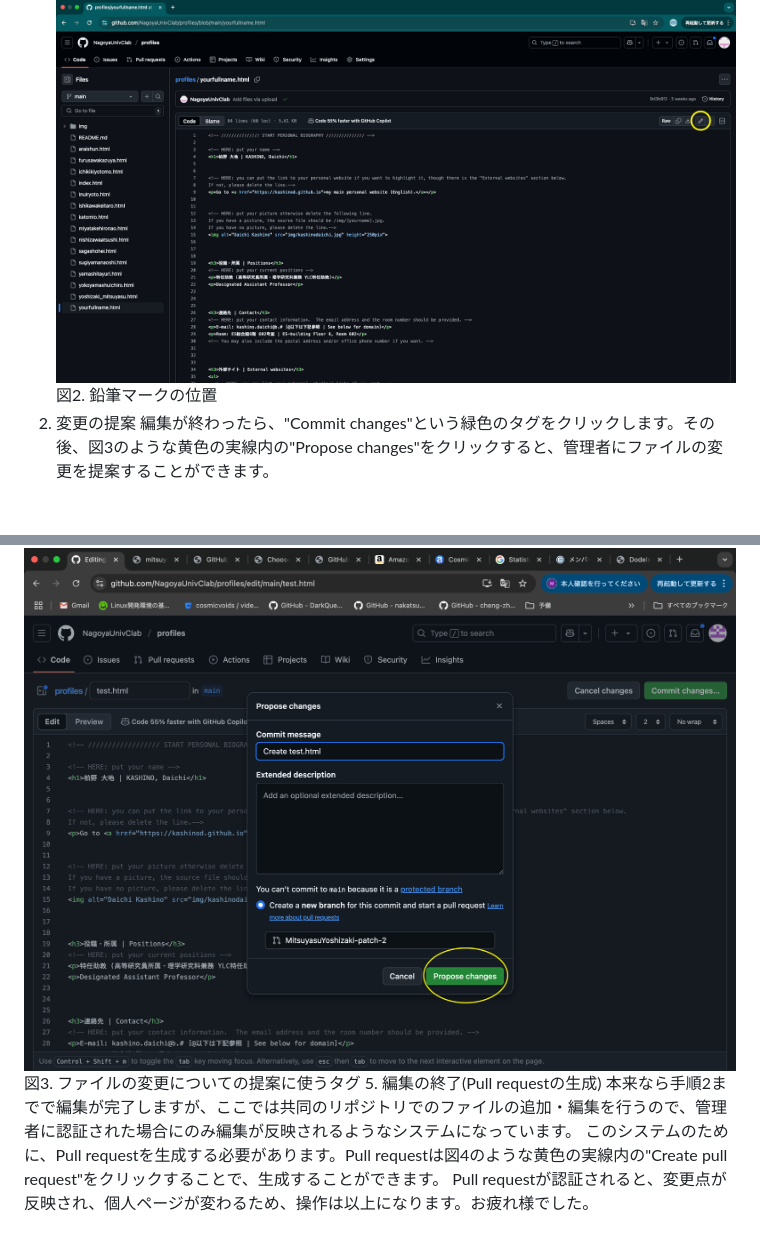
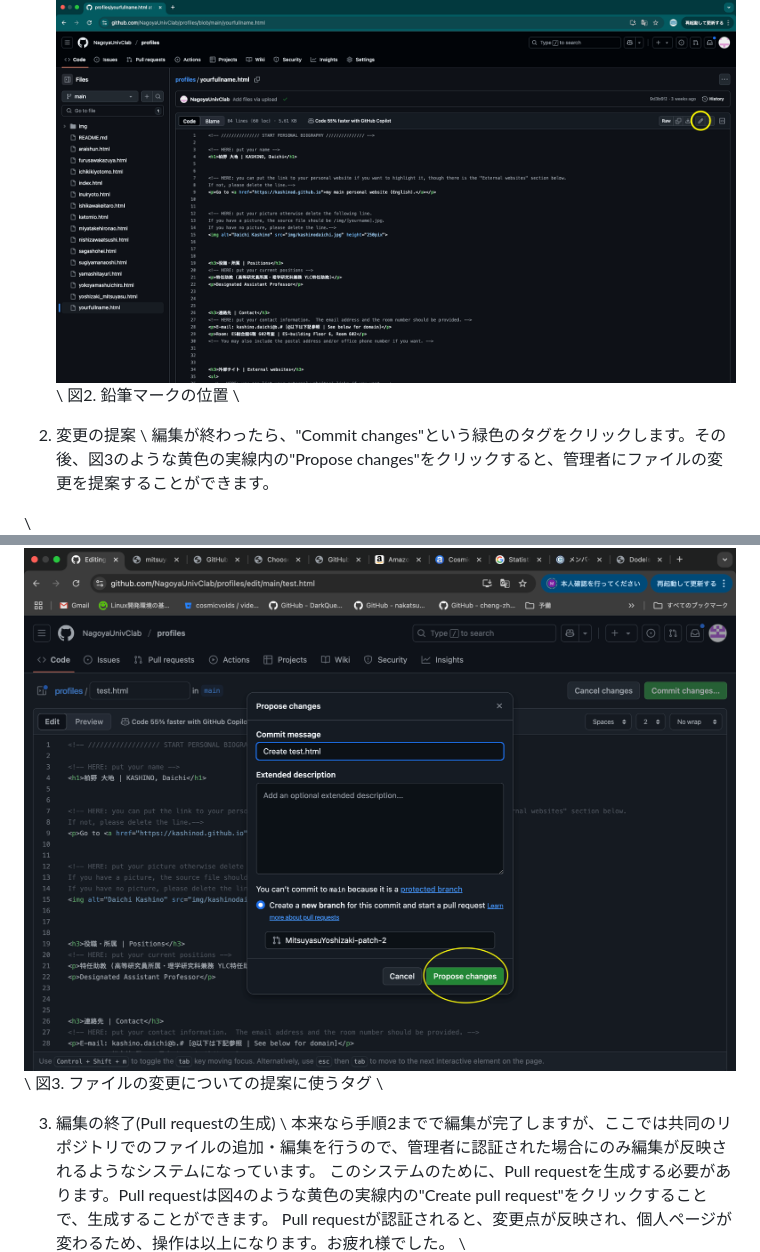
Before and after one commit to NagoyaUnivClab/profiles, a Markdown page: README.md, 2 parts joined by grey strips. Drawn GitHub-style; blank space fills up the shorter version.

```diff
--- a/README.md
+++ b/README.md
@@ -21,12 +25,22 @@ htmlファイルの変更は、該当ファイル名をクリックして、右
 ![ファイルの編集方法1：編集の開始](img/for_description/editing_files.png)
+\\
 図2. 鉛筆マークの位置
-3. 変更の提案
+\\
+
+2. 変更の提案
+\\
 編集が終わったら、"Commit changes"という緑色のタグをクリックします。その後、図3のような黄色の実線内の"Propose changes"をクリックすると、管理者にファイルの変更を提案することができます。
 <!--そして上の小さなセルには、どのファイルを編集したか(例：Update _yourname_.html)を記入してください。-->
+\\
 ![ファイルの編集方法2 : 変更の提案](img/for_description/proposing_changes.png)
+\\
 図3. ファイルの変更についての提案に使うタグ
-5. 編集の終了(Pull requestの生成)
+\\
+
+3. 編集の終了(Pull requestの生成)
+\\
 本来なら手順2までで編集が完了しますが、ここでは共同のリポジトリでのファイルの追加・編集を行うので、管理者に認証された場合にのみ編集が反映されるようなシステムになっています。
 このシステムのために、Pull requestを生成する必要があります。Pull requestは図4のような黄色の実線内の"Create pull request"をクリックすることで、生成することができます。
 Pull requestが認証されると、変更点が反映され、個人ページが変わるため、操作は以上になります。お疲れ様でした。
+\\
 ![ファイルの編集方法2：編集の終了(Pull requestの生成)](img/for_description/create_PR.png)
```
Also changed, not shown: other parts of README.md (+6 -0 lines).
